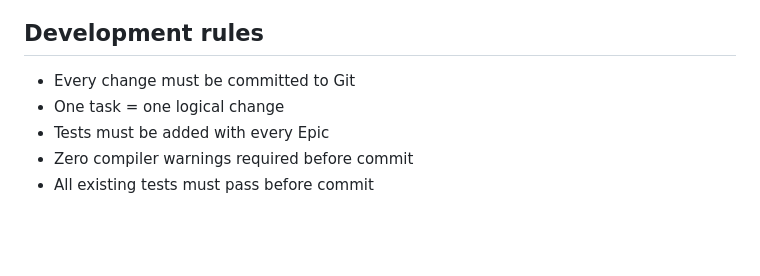
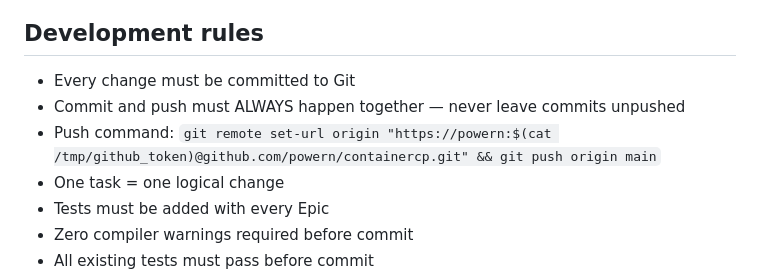
Before and after one commit to powern/containercp, a Markdown page: AGENTS.md, the part around the change. Rendered like a GitHub page; blank space fills up the shorter version.

Commit message:
Add push reminder to AGENTS.md

```diff
--- a/AGENTS.md
+++ b/AGENTS.md
@@ -73,6 +73,8 @@ Forbidden without confirmation:
 ## Development rules
 
 - Every change must be committed to Git
+- Commit and push must ALWAYS happen together — never leave commits unpushed
+- Push command: `git remote set-url origin "https://powern:$(cat /tmp/github_token)@github.com/powern/containercp.git" && git push origin main`
 - One task = one logical change
 - Tests must be added with every Epic
 - Zero compiler warnings required before commit
```
